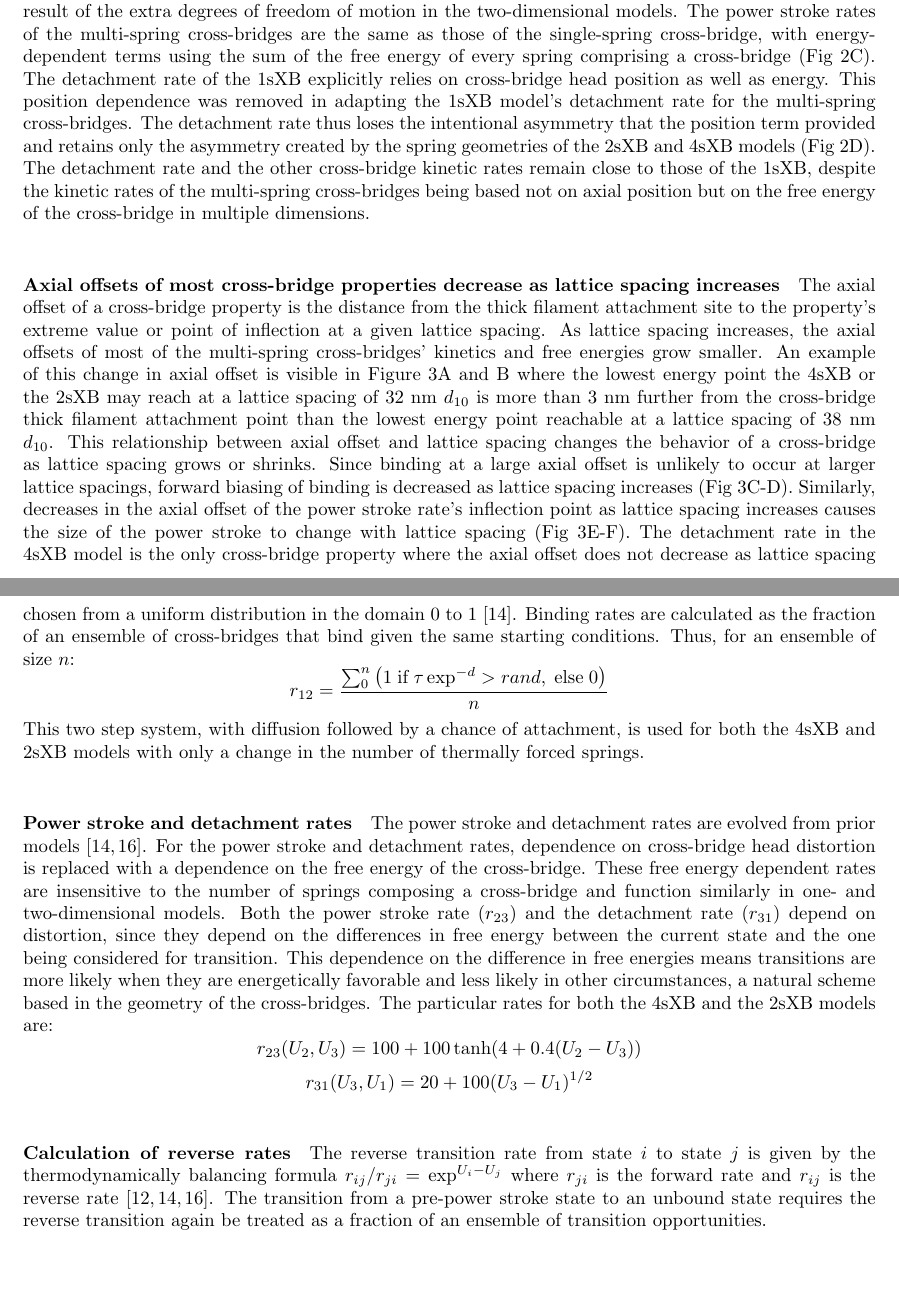
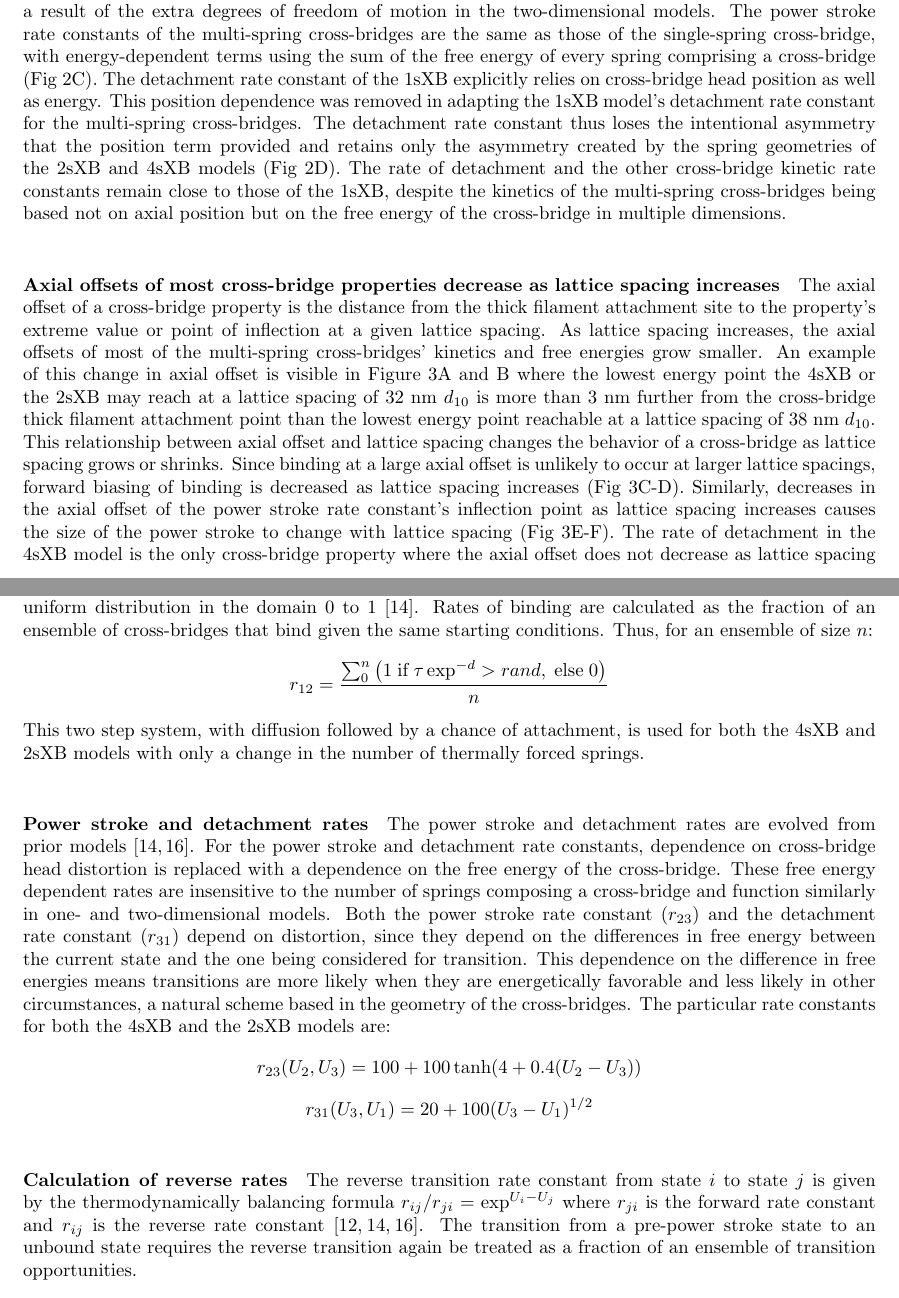
Before and after one commit to cdw/crossbridge, a LaTeX document (paper/SingleXB.tex): two parts of pages 3 and 11 of 16, joined at a grey line, cut so that both start at the same text, the shorter picture padded with empty space. Compiled offline with pdfLaTeX.

Commit message:
Figure revisions and other edits while away from the office.

```diff
--- a/paper/SingleXB.tex
+++ b/paper/SingleXB.tex
@@ -203,11 +203,11 @@ This angle dependence skews the free energies of the multi-spring cross-bridges
 The two-dimensional diffusion-based binding probability function that governs the multi-spring cross-bridges (as described in the binding rate calculation section) causes the likely binding areas to occupy a greater range of axial positions than those of the single-spring cross-bridge (Fig~\ref{fig_kinetics_cuts}B) \citep{BergBook, DillBook}.
 Multi-spring cross-bridges are thus less likely than the 1sXB model to bind at a small offset, but more likely to bind at larger offsets.
 This flattening and spreading of the binding probability function is a result of the extra degrees of freedom of motion in the two-dimensional models.
-The power stroke rates of the multi-spring cross-bridges are the same as those of the single-spring cross-bridge, with energy-dependent terms using the sum of the free energy of every spring comprising a cross-bridge (Fig~\ref{fig_kinetics_cuts}C).
-The detachment rate of the 1sXB explicitly relies on cross-bridge head position as well as energy.
-This position dependence was removed in adapting the 1sXB model's detachment rate for the multi-spring cross-bridges.
-The detachment rate thus loses the intentional asymmetry that the position term provided and retains only the asymmetry created by the spring geometries of the 2sXB and 4sXB models (Fig~\ref{fig_kinetics_cuts}D).
-The detachment rate and the other cross-bridge kinetic rates remain close to those of the 1sXB, despite the kinetic rates of the multi-spring cross-bridges being based not on axial position but on the free energy of the cross-bridge in multiple dimensions.
+The power stroke rate constants of the multi-spring cross-bridges are the same as those of the single-spring cross-bridge, with energy-dependent terms using the sum of the free energy of every spring comprising a cross-bridge (Fig~\ref{fig_kinetics_cuts}C).
+The detachment rate constant of the 1sXB explicitly relies on cross-bridge head position as well as energy.
+This position dependence was removed in adapting the 1sXB model's detachment rate constant for the multi-spring cross-bridges.
+The detachment rate constant thus loses the intentional asymmetry that the position term provided and retains only the asymmetry created by the spring geometries of the 2sXB and 4sXB models (Fig~\ref{fig_kinetics_cuts}D).
+The rate of detachment and the other cross-bridge kinetic rate constants remain close to those of the 1sXB, despite the kinetics of the multi-spring cross-bridges being based not on axial position but on the free energy of the cross-bridge in multiple dimensions.
 % paragraph (end)
 
 \paragraph{Axial offsets of most cross-bridge properties decrease as lattice spacing increases} % (fold)
@@ -216,8 +216,8 @@ As lattice spacing increases, the axial offsets of most of the multi-spring cros
 An example of this change in axial offset is visible in Figure~\ref{fig_kinetics_contours}A and B where the lowest energy point the 4sXB or the 2sXB may reach at a lattice spacing of 32 nm $d_{10}$ is more than 3 nm further from the cross-bridge thick filament attachment point than the lowest energy point reachable at a lattice spacing of 38 nm $d_{10}$.
 This relationship between axial offset and lattice spacing changes the behavior of a cross-bridge as lattice spacing grows or shrinks.
 Since binding at a large axial offset is unlikely to occur at larger lattice spacings, forward biasing of binding is decreased as lattice spacing increases (Fig~\ref{fig_kinetics_contours}C-D).
-Similarly, decreases in the axial offset of the power stroke rate's inflection point as lattice spacing increases causes the size of the power stroke to change with lattice spacing (Fig~\ref{fig_kinetics_contours}E-F).
-The detachment rate in the 4sXB model is the only cross-bridge property where the axial offset does not decrease as lattice spacing increases (Fig~\ref{fig_kinetics_contours}G).
+Similarly, decreases in the axial offset of the power stroke rate constant's inflection point as lattice spacing increases causes the size of the power stroke to change with lattice spacing (Fig~\ref{fig_kinetics_contours}E-F).
+The rate of detachment in the 4sXB model is the only cross-bridge property where the axial offset does not decrease as lattice spacing increases (Fig~\ref{fig_kinetics_contours}G).
 This exception is explained by the radially aligned post-power stroke orientation of $\gamma$, the 4sXB model's final spring.
 Combined, these effects reduce the axial force a cross-bridge generates at larger lattice spacings with implications for the sarcomere length dependence of force production and relaxation.
 These multi-spring cross-bridge models are the first to be capable of reproducing these lattice spacing dependent effects on force production and kinetics.
@@ -476,7 +478,7 @@ We find the updated location of the cross-bridge head from these new spring leng
 The probability of cross-bridge attachment depends on the distance ($d$) from the cross-bridge head's new location to the nearest binding site, decreasing exponentially as distance increases. %TODO: Can I cite Howard for this?
 Thus the probability a cross-bridge will bind to an available site is given by $p_{12}(d) = \tau \exp ^{-d}$, where $\tau$ is a scale factor with a value of 3 for the 4sXB and 30 for the 2sXB, chosen to provide attachment rates consistent with previous work \citep{Daniel1998, Tanner2007}.
 Attachment occurs when $p_{12}$ is greater, on a given time step, than a random number chosen from a uniform distribution in the domain 0 to 1 \citep{Tanner2007}.
-Binding rates are calculated as the fraction of an ensemble of cross-bridges that bind given the same starting conditions.
+Rates of binding are calculated as the fraction of an ensemble of cross-bridges that bind given the same starting conditions.
 Thus, for an ensemble of size $n$:
 $$r_{12} =  \frac{\sum_0^n \left( 1\; \textrm{if}\; \tau \exp^{-d}>rand ,\; \textrm{else}\; 0 \right)}{n}$$
 This two step system, with diffusion followed by a chance of attachment, is used for both the 4sXB and 2sXB models with only a change in the number of thermally forced springs.
@@ -484,17 +486,17 @@ This two step system, with diffusion followed by a chance of attachment, is used
 
 \paragraph{Power stroke and detachment rates} % (fold)
 The power stroke and detachment rates are evolved from prior models \citep{Pate1989, Tanner2007}.
-For the power stroke and detachment rates, dependence on cross-bridge head distortion is replaced with a dependence on the free energy of the cross-bridge.
+For the power stroke and detachment rate constants, dependence on cross-bridge head distortion is replaced with a dependence on the free energy of the cross-bridge.
 These free energy dependent rates are insensitive to the number of springs composing a cross-bridge and function similarly in one- and two-dimensional models.
-Both the power stroke rate ($r_{23}$) and the detachment rate ($r_{31}$) depend on distortion, since they depend on the differences in free energy between the current state and the one being considered for transition.
+Both the power stroke rate constant ($r_{23}$) and the detachment rate constant ($r_{31}$) depend on distortion, since they depend on the differences in free energy between the current state and the one being considered for transition.
 This dependence on the difference in free energies means transitions are more likely when they are energetically favorable and less likely in other circumstances, a natural scheme based in the geometry of the cross-bridges.
-The particular rates for both the 4sXB and the 2sXB models are:
+The particular rate constants for both the 4sXB and the 2sXB models are:
 $$r_{23}(U_2, U_3) = 100 + 100\tanh(4 + 0.4 (U_2 - U_3)) $$
 $$r_{31}(U_3, U_1) = 20 + 100 (U_3 - U_1)^{1/2} $$
 % paragraph unbinding_rate (end)
 
 \paragraph{Calculation of reverse rates} % (fold)
-The reverse transition rate from state $i$ to state $j$ is given by the thermodynamically balancing formula $r_{ij}/r_{ji}=\exp^{U_i-U_j}$ where $r_{ji}$ is the forward rate and $r_{ij}$ is the reverse rate \citep{Pate1989, Daniel1998, Tanner2007}.
+The reverse transition rate constant from state $i$ to state $j$ is given by the thermodynamically balancing formula $r_{ij}/r_{ji}=\exp^{U_i-U_j}$ where $r_{ji}$ is the forward rate constant and $r_{ij}$ is the reverse rate constant \citep{Pate1989, Daniel1998, Tanner2007}.
 The transition from a pre-power stroke state to an unbound state requires the reverse transition again be treated as a fraction of an ensemble of transition opportunities.
 % paragraph calculation_of_reverse rates (end)
 % subsection kinetics (end)
```
Also changed, not shown: imgs/fig_kinetics_contours.pdf, imgs/fig_kinetics_contours.svg, paper/SingleXB.tex (28 more changed lines), 1 other file.
